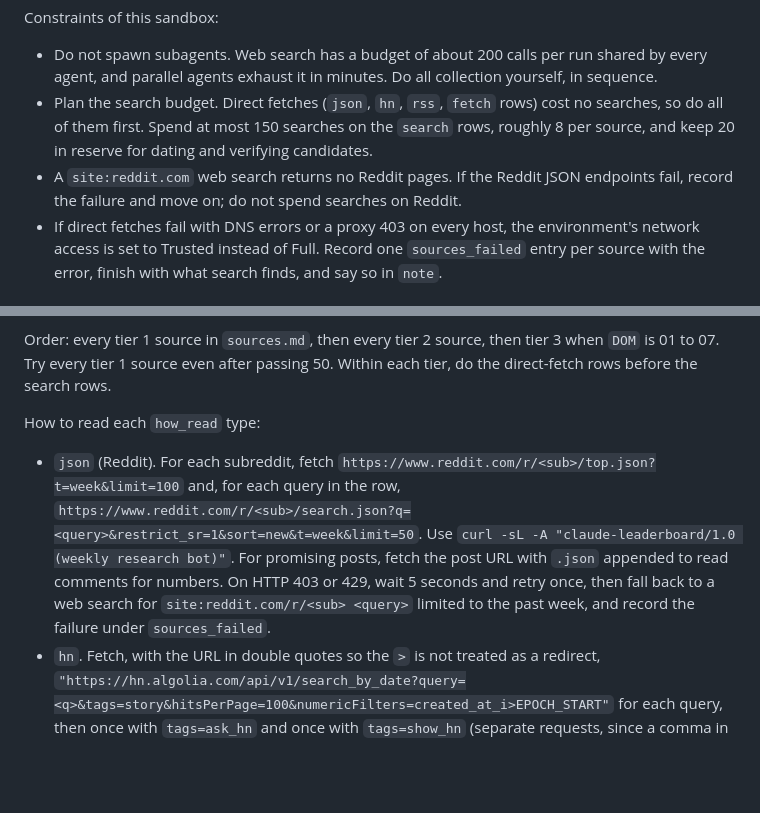
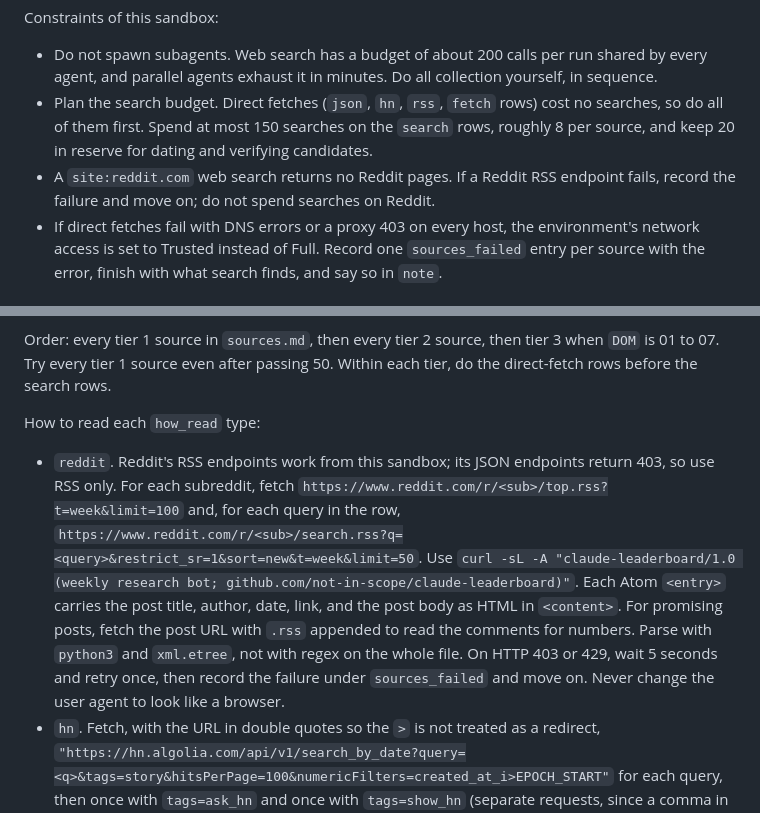
Before and after one commit to not-in-scope/claude-leaderboard, a Markdown page: ROUTINE.md, 2 parts joined by grey strips. GitHub-like rendering; blank space fills up the shorter version.

Commit message:
Reddit via RSS endpoints; JSON endpoints are blocked from the sandbox

```diff
--- a/ROUTINE.md
+++ b/ROUTINE.md
@@ -8,7 +8,7 @@ Constraints of this sandbox:
 
 - Do not spawn subagents. Web search has a budget of about 200 calls per run shared by every agent, and parallel agents exhaust it in minutes. Do all collection yourself, in sequence.
 - Plan the search budget. Direct fetches (`json`, `hn`, `rss`, `fetch` rows) cost no searches, so do all of them first. Spend at most 150 searches on the `search` rows, roughly 8 per source, and keep 20 in reserve for dating and verifying candidates.
-- A `site:reddit.com` web search returns no Reddit pages. If the Reddit JSON endpoints fail, record the failure and move on; do not spend searches on Reddit.
+- A `site:reddit.com` web search returns no Reddit pages. If a Reddit RSS endpoint fails, record the failure and move on; do not spend searches on Reddit.
 - If direct fetches fail with DNS errors or a proxy 403 on every host, the environment's network access is set to Trusted instead of Full. Record one `sources_failed` entry per source with the error, finish with what search finds, and say so in `note`.
 
 ## 0. Setup
@@ -39,7 +39,7 @@ Order: every tier 1 source in `sources.md`, then every tier 2 source, then tier
 
 How to read each `how_read` type:
 
-- `json` (Reddit). For each subreddit, fetch `https://www.reddit.com/r/<sub>/top.json?t=week&limit=100` and, for each query in the row, `https://www.reddit.com/r/<sub>/search.json?q=<query>&restrict_sr=1&sort=new&t=week&limit=50`. Use `curl -sL -A "claude-leaderboard/1.0 (weekly research bot)"`. For promising posts, fetch the post URL with `.json` appended to read comments for numbers. On HTTP 403 or 429, wait 5 seconds and retry once, then fall back to a web search for `site:reddit.com/r/<sub> <query>` limited to the past week, and record the failure under `sources_failed`.
+- `reddit`. Reddit's RSS endpoints work from this sandbox; its JSON endpoints return 403, so use RSS only. For each subreddit, fetch `https://www.reddit.com/r/<sub>/top.rss?t=week&limit=100` and, for each query in the row, `https://www.reddit.com/r/<sub>/search.rss?q=<query>&restrict_sr=1&sort=new&t=week&limit=50`. Use `curl -sL -A "claude-leaderboard/1.0 (weekly research bot; github.com/not-in-scope/claude-leaderboard)"`. Each Atom `<entry>` carries the post title, author, date, link, and the post body as HTML in `<content>`. For promising posts, fetch the post URL with `.rss` appended to read the comments for numbers. Parse with `python3` and `xml.etree`, not with regex on the whole file. On HTTP 403 or 429, wait 5 seconds and retry once, then record the failure under `sources_failed` and move on. Never change the user agent to look like a browser.
 - `hn`. Fetch, with the URL in double quotes so the `>` is not treated as a redirect, `"https://hn.algolia.com/api/v1/search_by_date?query=<q>&tags=story&hitsPerPage=100&numericFilters=created_at_i>EPOCH_START"` for each query, then once with `tags=ask_hn` and once with `tags=show_hn` (separate requests, since a comma in tags means AND). Open stories that look like first-hand reports.
 - `rss`. Fetch the feed URL. Read items dated in the window.
 - `fetch`. Fetch the page. Read items dated in the window.
```
Also changed, not shown: sources.md (+2 -2 lines).
